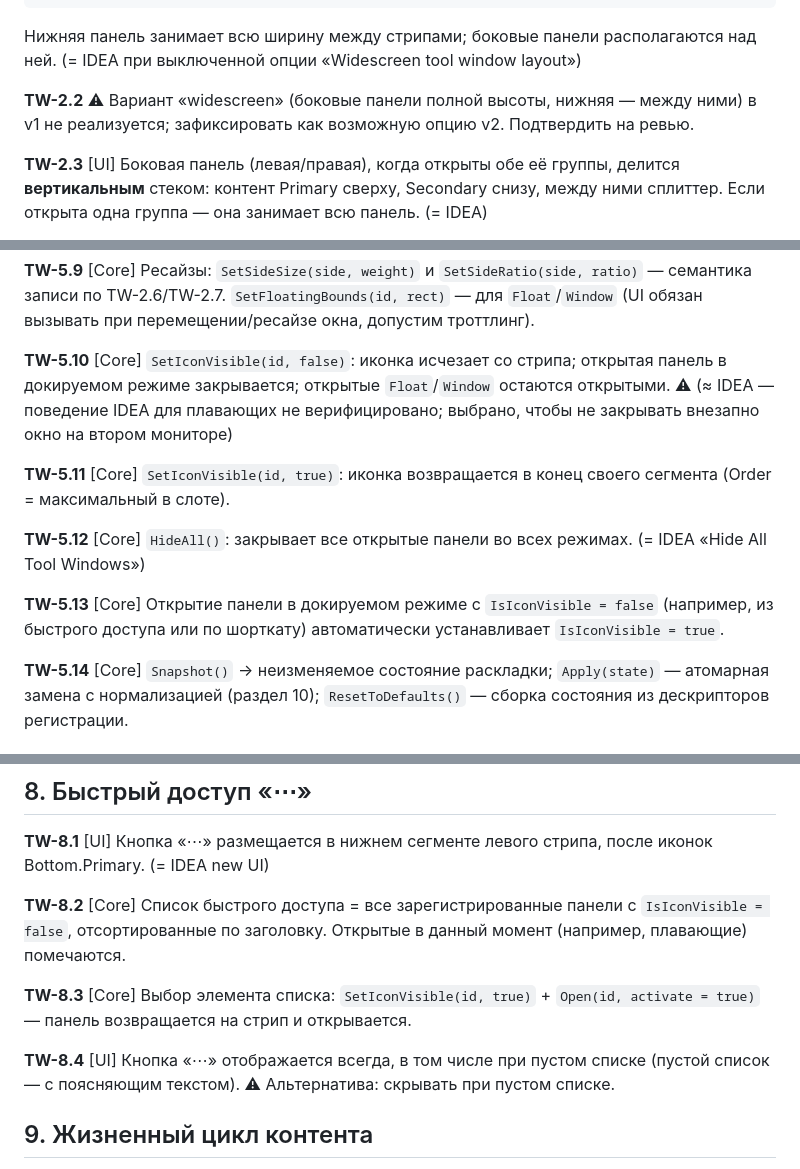
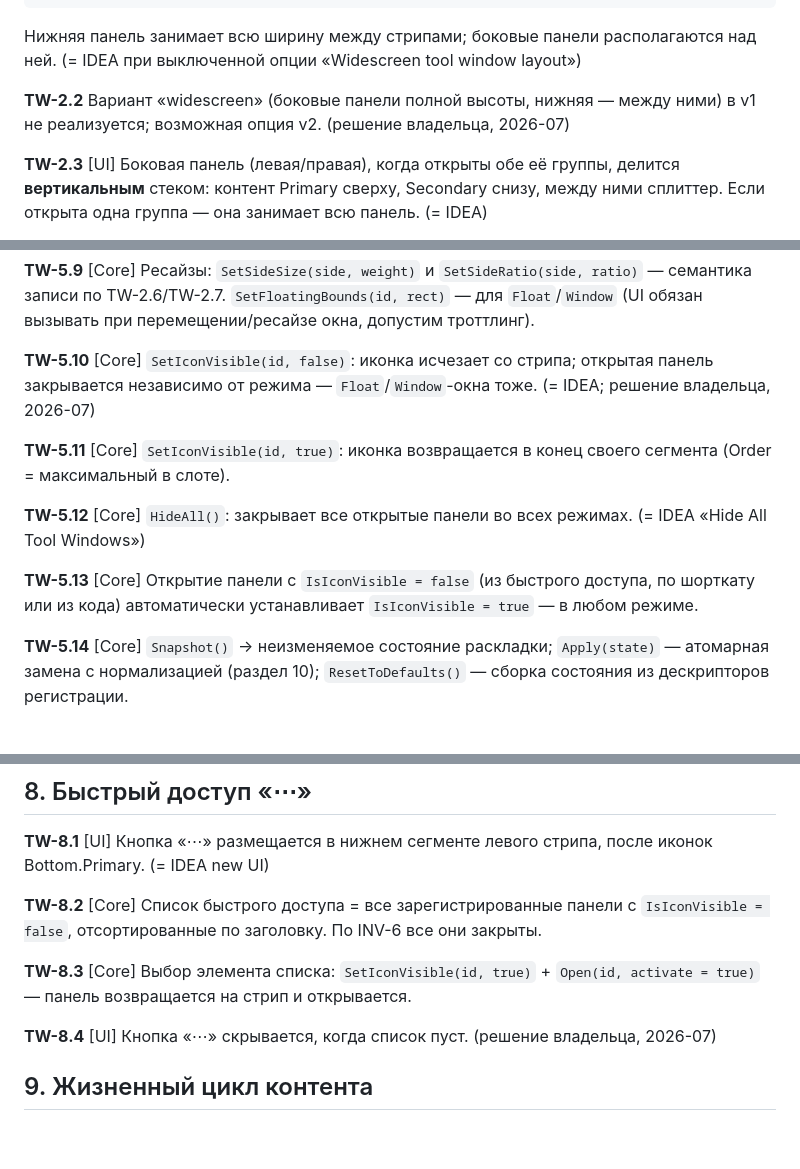
Before and after one commit to xoma-zver/Berth, a Markdown page: docs/spec/tool-windows.md, 3 parts joined by grey strips. GitHub-like rendering; blank space fills up the shorter version.

```diff
--- a/docs/spec/tool-windows.md
+++ b/docs/spec/tool-windows.md
@@ -54,7 +54,7 @@
 
 Нижняя панель занимает всю ширину между стрипами; боковые панели располагаются над ней. (= IDEA при выключенной опции «Widescreen tool window layout»)
 
-**TW-2.2** ⚠ Вариант «widescreen» (боковые панели полной высоты, нижняя — между ними) в v1 не реализуется; зафиксировать как возможную опцию v2. Подтвердить на ревью.
+**TW-2.2** Вариант «widescreen» (боковые панели полной высоты, нижняя — между ними) в v1 не реализуется; возможная опция v2. (решение владельца, 2026-07)
 
 **TW-2.3** [UI] Боковая панель (левая/правая), когда открыты обе её группы, делится **вертикальным** стеком: контент Primary сверху, Secondary снизу, между ними сплиттер. Если открыта одна группа — она занимает всю панель. (= IDEA)
 
@@ -141,13 +141,13 @@
 
 **TW-5.9** [Core] Ресайзы: `SetSideSize(side, weight)` и `SetSideRatio(side, ratio)` — семантика записи по TW-2.6/TW-2.7. `SetFloatingBounds(id, rect)` — для `Float`/`Window` (UI обязан вызывать при перемещении/ресайзе окна, допустим троттлинг).
 
-**TW-5.10** [Core] `SetIconVisible(id, false)`: иконка исчезает со стрипа; открытая панель в докируемом режиме закрывается; открытые `Float`/`Window` остаются открытыми. ⚠ (≈ IDEA — поведение IDEA для плавающих не верифицировано; выбрано, чтобы не закрывать внезапно окно на втором мониторе)
+**TW-5.10** [Core] `SetIconVisible(id, false)`: иконка исчезает со стрипа; открытая панель закрывается независимо от режима — `Float`/`Window`-окна тоже. (= IDEA; решение владельца, 2026-07)
 
 **TW-5.11** [Core] `SetIconVisible(id, true)`: иконка возвращается в конец своего сегмента (Order = максимальный в слоте).
 
 **TW-5.12** [Core] `HideAll()`: закрывает все открытые панели во всех режимах. (= IDEA «Hide All Tool Windows»)
 
-**TW-5.13** [Core] Открытие панели в докируемом режиме с `IsIconVisible = false` (например, из быстрого доступа или по шорткату) автоматически устанавливает `IsIconVisible = true`.
+**TW-5.13** [Core] Открытие панели с `IsIconVisible = false` (из быстрого доступа, по шорткату или из кода) автоматически устанавливает `IsIconVisible = true` — в любом режиме.
 
 **TW-5.14** [Core] `Snapshot()` → неизменяемое состояние раскладки; `Apply(state)` — атомарная замена с нормализацией (раздел 10); `ResetToDefaults()` — сборка состояния из дескрипторов регистрации.
 
@@ -189,11 +189,11 @@
 
 **TW-8.1** [UI] Кнопка «⋯» размещается в нижнем сегменте левого стрипа, после иконок Bottom.Primary. (= IDEA new UI)
 
-**TW-8.2** [Core] Список быстрого доступа = все зарегистрированные панели с `IsIconVisible = false`, отсортированные по заголовку. Открытые в данный момент (например, плавающие) помечаются.
+**TW-8.2** [Core] Список быстрого доступа = все зарегистрированные панели с `IsIconVisible = false`, отсортированные по заголовку. По INV-6 все они закрыты.
 
 **TW-8.3** [Core] Выбор элемента списка: `SetIconVisible(id, true)` + `Open(id, activate = true)` — панель возвращается на стрип и открывается.
 
-**TW-8.4** [UI] Кнопка «⋯» отображается всегда, в том числе при пустом списке (пустой список — с поясняющим текстом). ⚠ Альтернатива: скрывать при пустом списке.
+**TW-8.4** [UI] Кнопка «⋯» скрывается, когда список пуст. (решение владельца, 2026-07)
 
 ## 9. Жизненный цикл контента
 
```
Also changed, not shown: other parts of docs/spec/tool-windows.md (+2 -2 lines), docs/OPEN-QUESTIONS.md (+25 -24 lines).
